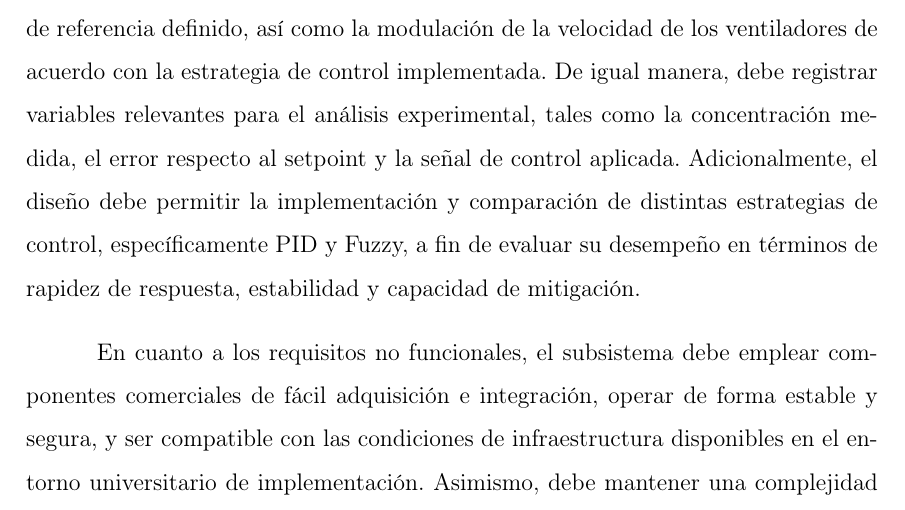
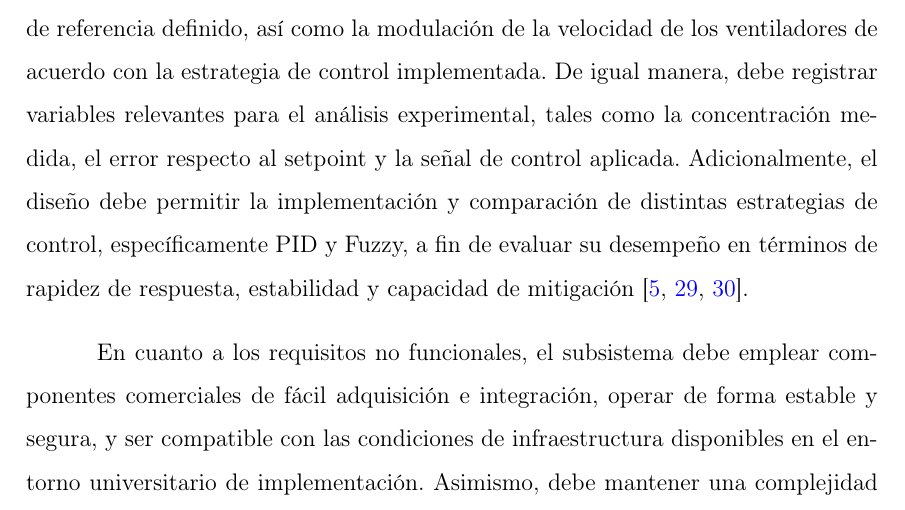
Before and after one commit to sebasandre2020/Tesis-2026-1, a LaTeX thesis (main.tex, which reads secciones/capitulo3.tex): part of page 68 of 90, cut so that both start at the same text. Compiled offline with pdfLaTeX.

Commit message:
Actualizo capitulo 3

```diff
--- a/secciones/capitulo3.tex
+++ b/secciones/capitulo3.tex
@@ -574,7 +574,7 @@ En esta sección se presenta el desarrollo del subsistema de mitigación activa
 
 En esta etapa se establecen los requisitos funcionales y no funcionales del subsistema de ventilación activa, cuyo propósito es contribuir a la reducción de la concentración de CO$_2$ en ambientes interiores a partir de la información proporcionada por el sistema de monitoreo. Para ello, el subsistema debe ser capaz de recibir como entrada la concentración de CO$_2$ medida en tiempo real, compararla con un valor de referencia establecido y generar una acción de control que permita regular la velocidad de los ventiladores mediante señal PWM. Asimismo, el subsistema debe integrarse con la arquitectura general del proyecto, de modo que la etapa de sensado, procesamiento, actuación y visualización funcione de manera coordinada.
 
-Desde el punto de vista funcional, se requiere que el sistema permita la activación automática de la ventilación cuando la concentración de CO$_2$ supere el nivel de referencia definido, así como la modulación de la velocidad de los ventiladores de acuerdo con la estrategia de control implementada. De igual manera, debe registrar variables relevantes para el análisis experimental, tales como la concentración medida, el error respecto al setpoint y la señal de control aplicada. Adicionalmente, el diseño debe permitir la implementación y comparación de distintas estrategias de control, específicamente PID y Fuzzy, a fin de evaluar su desempeño en términos de rapidez de respuesta, estabilidad y capacidad de mitigación.
+Desde el punto de vista funcional, se requiere que el sistema permita la activación automática de la ventilación cuando la concentración de CO$_2$ supere el nivel de referencia definido, así como la modulación de la velocidad de los ventiladores de acuerdo con la estrategia de control implementada. De igual manera, debe registrar variables relevantes para el análisis experimental, tales como la concentración medida, el error respecto al setpoint y la señal de control aplicada. Adicionalmente, el diseño debe permitir la implementación y comparación de distintas estrategias de control, específicamente PID y Fuzzy, a fin de evaluar su desempeño en términos de rapidez de respuesta, estabilidad y capacidad de mitigación \cite{emmerich_persily_2001, delwati_2018, predictive_ventilation_iot_2023}.
 
 En cuanto a los requisitos no funcionales, el subsistema debe emplear componentes comerciales de fácil adquisición e integración, operar de forma estable y segura, y ser compatible con las condiciones de infraestructura disponibles en el entorno universitario de implementación. Asimismo, debe mantener una complejidad adecuada para el desarrollo de un prototipo experimental de tesis, permitiendo su validación en escenarios controlados y su posible escalabilidad hacia implementaciones futuras de mayor alcance.
 
```
Also changed, not shown: secciones/capitulo3.tex (5 more changed lines).
